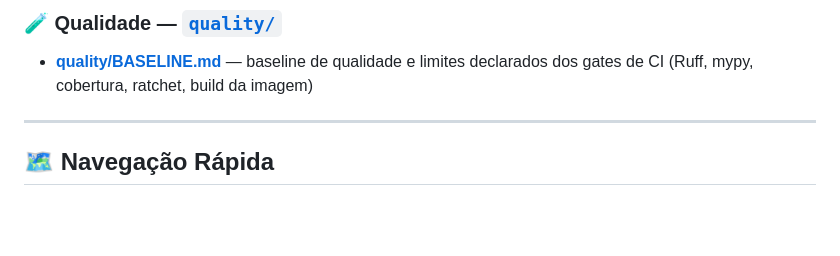
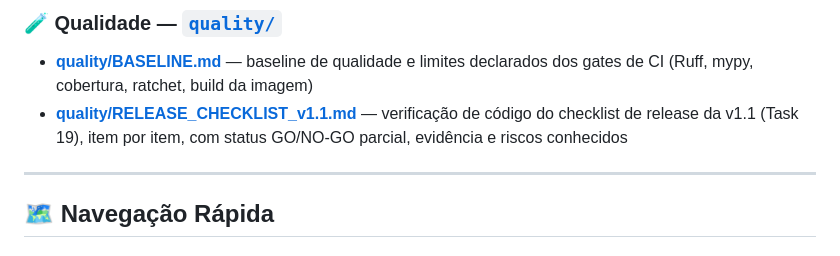
Before and after one commit to elissoncardoso1/Bhub_python, a Markdown page: docs/README.md, the part around the change. Drawn GitHub-style; blank space fills up the shorter version.

```diff
--- a/docs/README.md
+++ b/docs/README.md
@@ -136,6 +136,7 @@ Registros de funcionalidades que existem no código:
 ### 🧪 Qualidade — [`quality/`](./quality/)
 
 - **[quality/BASELINE.md](./quality/BASELINE.md)** — baseline de qualidade e limites declarados dos gates de CI (Ruff, mypy, cobertura, ratchet, build da imagem)
+- **[quality/RELEASE_CHECKLIST_v1.1.md](./quality/RELEASE_CHECKLIST_v1.1.md)** — verificação de código do checklist de release da v1.1 (Task 19), item por item, com status GO/NO-GO parcial, evidência e riscos conhecidos
 
 ---
 
```
Also changed, not shown: docs/architecture/ROADMAP.md (+5 -3 lines).
